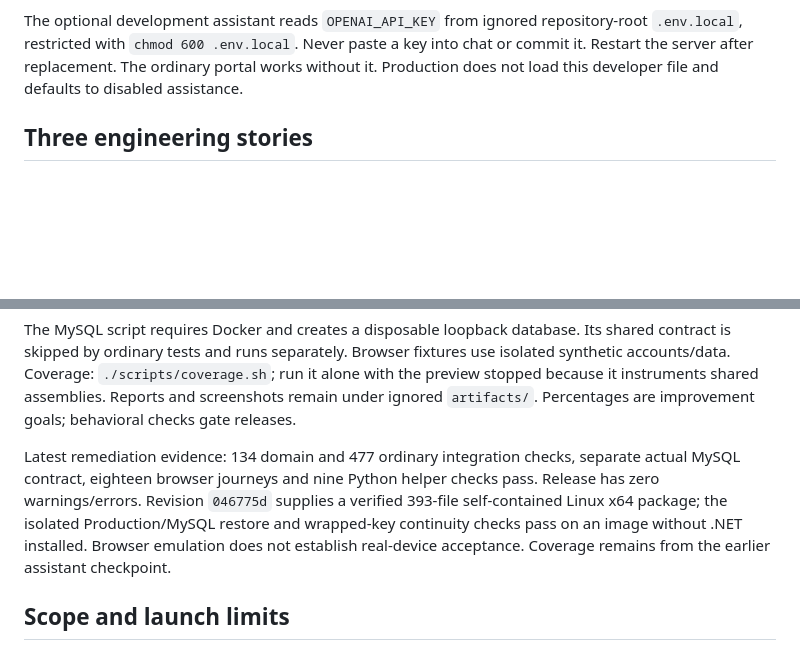
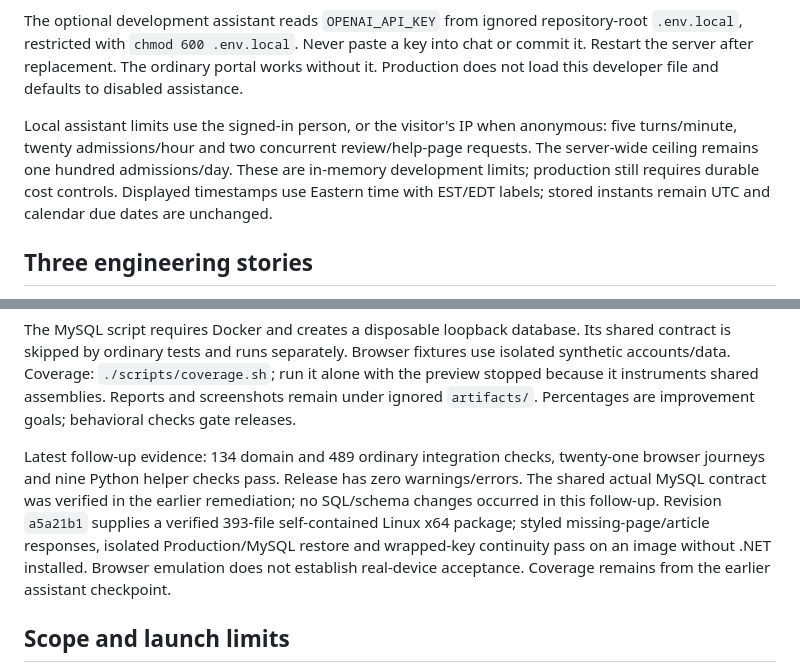
Before and after one commit to jeremyvaught/allenxenia.office, a Markdown page: README.md, 2 parts joined by grey strips. Drawn GitHub-style; blank space fills up the shorter version.

Commit message:
docs: record follow-up review and current Linux release evidence

```diff
--- a/README.md
+++ b/README.md
@@ -40,6 +40,8 @@ Read the invitation link from `src/AllenBuilding.Web/.data/mail`. Use separate b
 
 The optional development assistant reads `OPENAI_API_KEY` from ignored repository-root `.env.local`, restricted with `chmod 600 .env.local`. Never paste a key into chat or commit it. Restart the server after replacement. The ordinary portal works without it. Production does not load this developer file and defaults to disabled assistance.
 
+Local assistant limits use the signed-in person, or the visitor's IP when anonymous: five turns/minute, twenty admissions/hour and two concurrent review/help-page requests. The server-wide ceiling remains one hundred admissions/day. These are in-memory development limits; production still requires durable cost controls. Displayed timestamps use Eastern time with EST/EDT labels; stored instants remain UTC and calendar due dates are unchanged.
+
 ## Three engineering stories
 
 **Authorization and concurrency:** controllers call shared application use cases. SQL scopes records to their original tenant membership before loading them. Manager transitions require MFA and reviewed versions; ordinary tenant comments append safely despite intervening manager activity.
@@ -62,7 +64,7 @@ python3 -m unittest discover -s tests/scripts -v
 
 The MySQL script requires Docker and creates a disposable loopback database. Its shared contract is skipped by ordinary tests and runs separately. Browser fixtures use isolated synthetic accounts/data. Coverage: `./scripts/coverage.sh`; run it alone with the preview stopped because it instruments shared assemblies. Reports and screenshots remain under ignored `artifacts/`. Percentages are improvement goals; behavioral checks gate releases.
 
-Latest remediation evidence: 134 domain and 477 ordinary integration checks, separate actual MySQL contract, eighteen browser journeys and nine Python helper checks pass. Release has zero warnings/errors. Revision `046775d` supplies a verified 393-file self-contained Linux x64 package; the isolated Production/MySQL restore and wrapped-key continuity checks pass on an image without .NET installed. Browser emulation does not establish real-device acceptance. Coverage remains from the earlier assistant checkpoint.
+Latest follow-up evidence: 134 domain and 489 ordinary integration checks, twenty-one browser journeys and nine Python helper checks pass. Release has zero warnings/errors. The shared actual MySQL contract was verified in the earlier remediation; no SQL/schema changes occurred in this follow-up. Revision `a5a21b1` supplies a verified 393-file self-contained Linux x64 package; styled missing-page/article responses, isolated Production/MySQL restore and wrapped-key continuity pass on an image without .NET installed. Browser emulation does not establish real-device acceptance. Coverage remains from the earlier assistant checkpoint.
 
 ## Scope and launch limits
 
```
